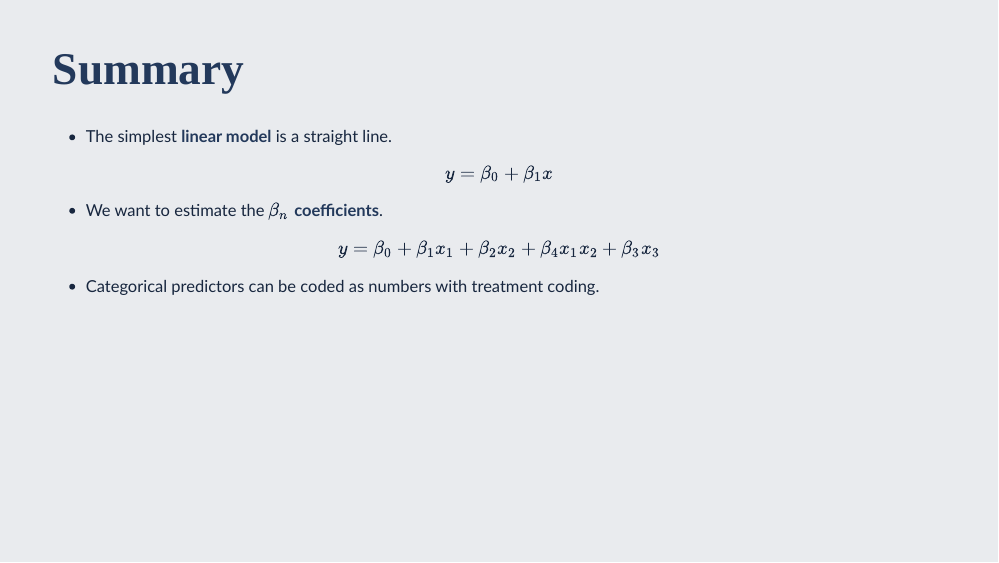
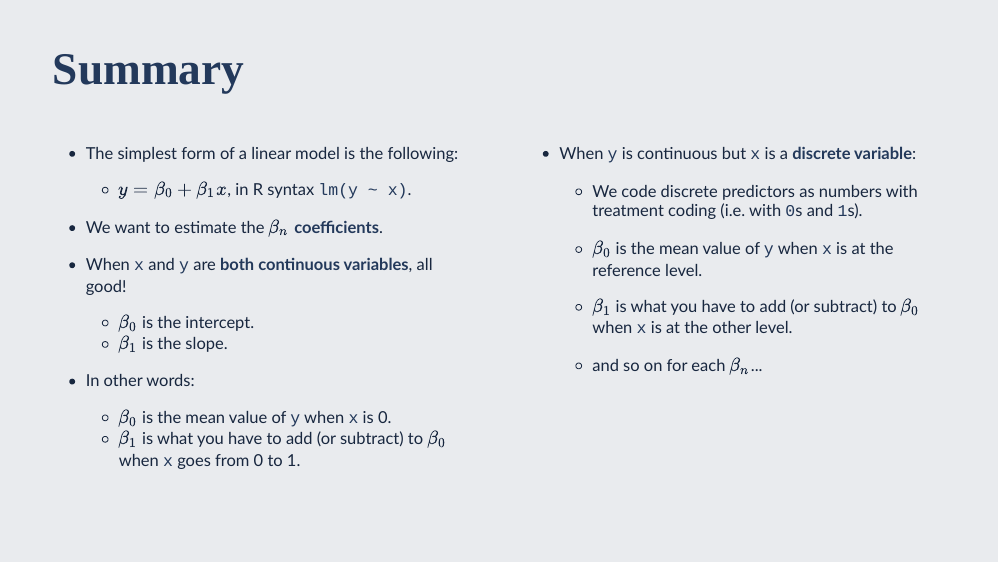
Before and after one commit to stefanocoretta/sqmf-slides, an R Markdown document (week-04/lecture/index.Rmd): page 33 of 33 before the commit and page 38 of 38 after it. The pictures show the slides in the output file week-04/lecture/index.html that the author committed with the source; the slides are laid out offline by our stand-in for remark.js, each with all of its steps uncovered, in fonts that may differ from those the slides ask for, and without slide numbers, shadows or browser add-ons; a font, style sheet, LaTeX package, included part or bibliography that could not be used is replaced or left out.

Commit message:
♻️ - edit week 4 lecture

```diff
--- a/week-04/lecture/index.Rmd
+++ b/week-04/lecture/index.Rmd
@@ -518,12 +567,35 @@ layout: false
 
 # Summary
 
-* The simplest .orange[**linear model**] is a straight line.
 
-$$y = \beta_0 + \beta_1 x$$
+.pull-left[
+* The simplest form of a linear model is the following:
+
+  * $y = \beta_0 + \beta_1 x$, in R syntax `lm(y ~ x)`.
 
 * We want to estimate the $\beta_n$ .orange[**coefficients**].
 
-$$y = \beta_0 + \beta_1 x_1 + \beta_2 x_2 + \beta_4 x_1 x_2 + \beta_3 x_3$$
+* When `x` and `y` are **both continuous variables**, all good!
 
-* Categorical predictors can be coded as numbers with treatment coding.
+  * $\beta_0$ is the intercept.
+  * $\beta_1$ is the slope.
+
+* In other words:
+
+  * $\beta_0$ is the mean value of `y` when `x` is 0.
+  * $\beta_1$ is what you have to add (or subtract) to $\beta_0$ when `x` goes from 0 to 1.
+]
+
+--
+
+.pull-right[
+* When `y` is continuous but `x` is a **discrete variable**:
+
+  * We code discrete predictors as numbers with treatment coding (i.e. with `0`s and `1`s).
+
+  * $\beta_0$ is the mean value of `y` when `x` is at the reference level.
+
+  * $\beta_1$ is what you have to add (or subtract) to $\beta_0$ when `x` is at the other level.
+
+  * and so on for each $\beta_n$...
+]
```
Also changed, not shown: week-04/lecture/index.html, week-04/lecture/index.Rmd (49 more changed lines).
